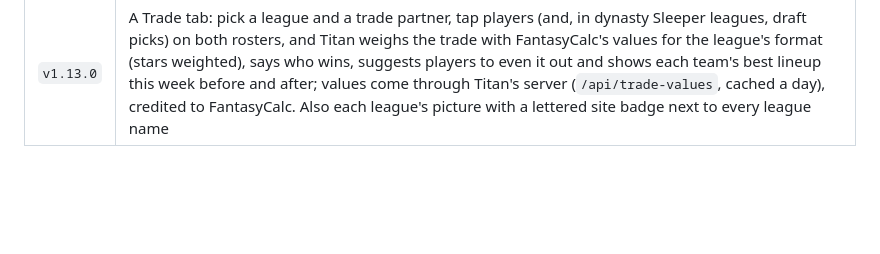
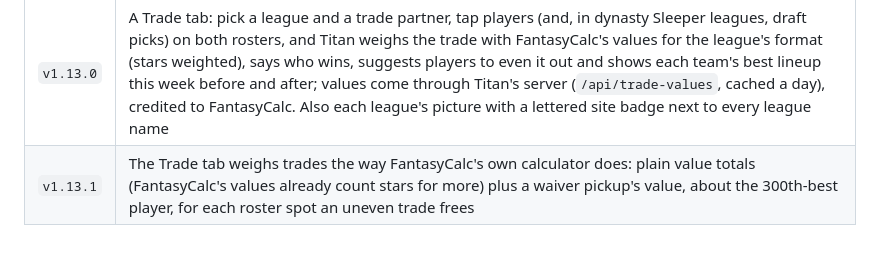
Before and after one commit to clintonburnell-cmd/titan-fantasy-football, a Markdown page: README.md, the part around the change. GitHub-like rendering; blank space fills up the shorter version.

Commit message:
Save point v1.13.1: trades weighed like FantasyCalc's calculator
Co-Authored-By: Claude Opus 5 (1M context) <noreply@anthropic.com>
Claude-Session: https://claude.ai/code/session_01Ebdvei3rtyGouWNdXdBn7G

```diff
--- a/README.md
+++ b/README.md
@@ -282,3 +282,4 @@ No build step and no dependencies. It runs on any static host.
 | `v1.12.0` | The website look on computers and tablets: a menu-style header, a centred 1100px page with one league per row, the Titan art faded to the right, an address per screen (`/app/lineups`, `/app/rosters`...), the Google account at the top right, Rosters as tables, league chips that wrap, a three-column footer with the tip jar, loading placeholders, row hover and focus outlines; phones and the Android app keep the app look |
 | `v1.12.1` | On wider computer windows the page grows to 1280px and Lineups, Matchup, Rosters and Results list the leagues down the left side, like Sleeper's website (each links to its card and the one in view is marked; the filters stay on top); Expand all and Collapse all on Results |
 | `v1.13.0` | A Trade tab: pick a league and a trade partner, tap players (and, in dynasty Sleeper leagues, draft picks) on both rosters, and Titan weighs the trade with FantasyCalc's values for the league's format (stars weighted), says who wins, suggests players to even it out and shows each team's best lineup this week before and after; values come through Titan's server (`/api/trade-values`, cached a day), credited to FantasyCalc. Also each league's picture with a lettered site badge next to every league name |
+| `v1.13.1` | The Trade tab weighs trades the way FantasyCalc's own calculator does: plain value totals (FantasyCalc's values already count stars for more) plus a waiver pickup's value, about the 300th-best player, for each roster spot an uneven trade frees |
```
